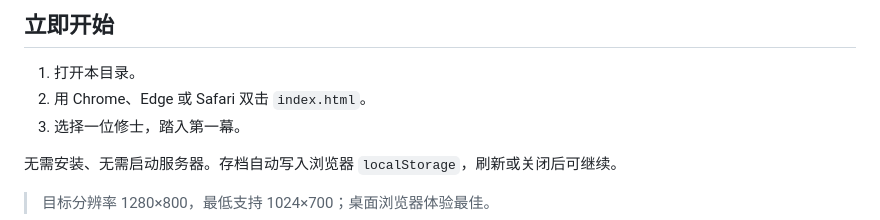
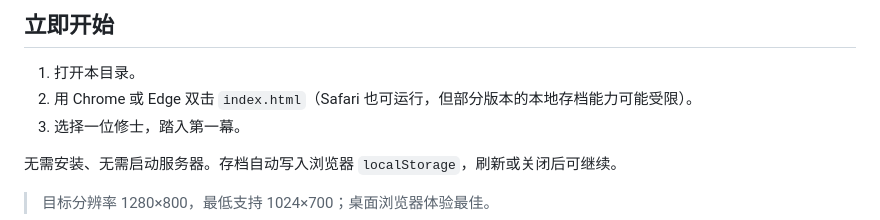
Before and after one commit to liaochenl/wxwendao, a Markdown page: README.md, the part around the change. GitHub-like rendering.

Commit message:
docs: README 浏览器兼容说明

```diff
--- a/README.md
+++ b/README.md
@@ -9,7 +9,7 @@
 ## 立即开始
 
 1. 打开本目录。
-2. 用 Chrome、Edge 或 Safari 双击 `index.html`。
+2. 用 Chrome 或 Edge 双击 `index.html`（Safari 也可运行，但部分版本的本地存档能力可能受限）。
 3. 选择一位修士，踏入第一幕。
 
 无需安装、无需启动服务器。存档自动写入浏览器 `localStorage`，刷新或关闭后可继续。
```
